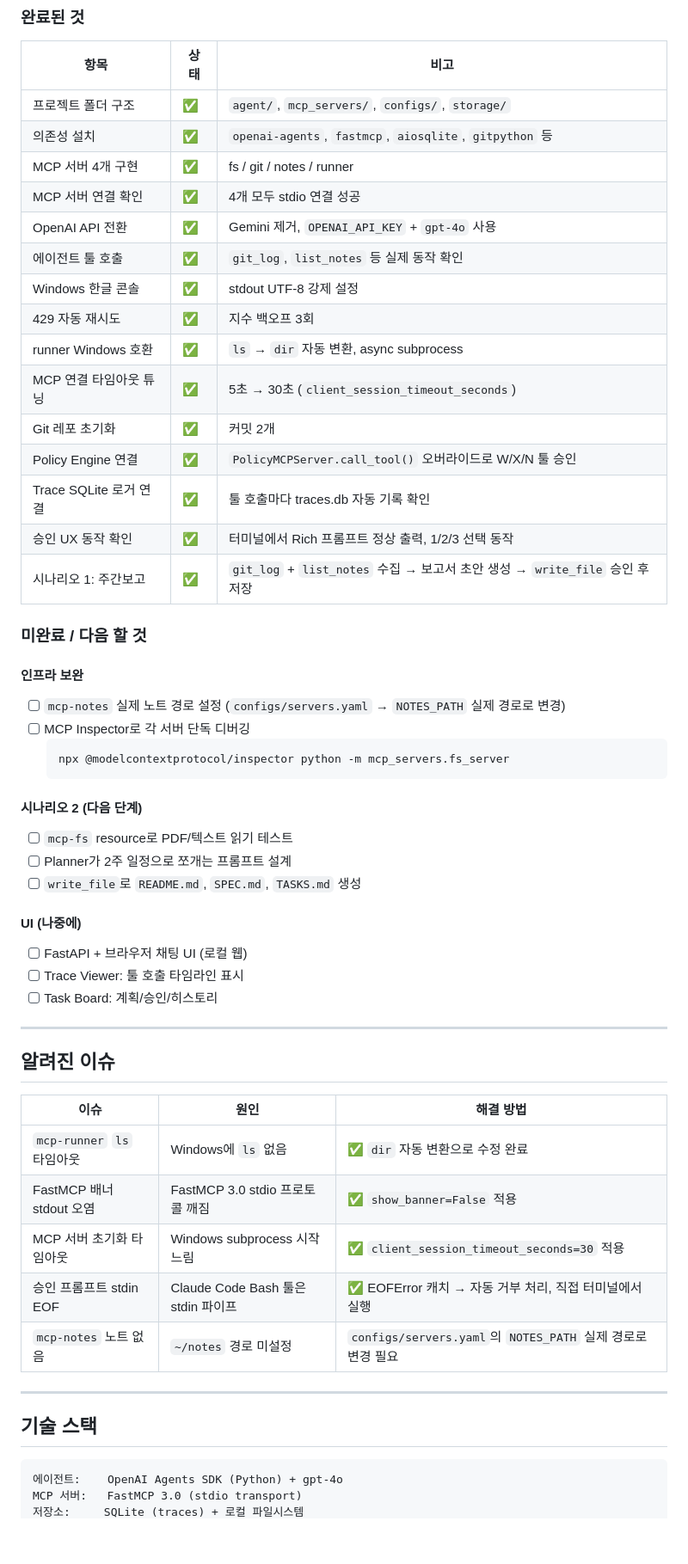
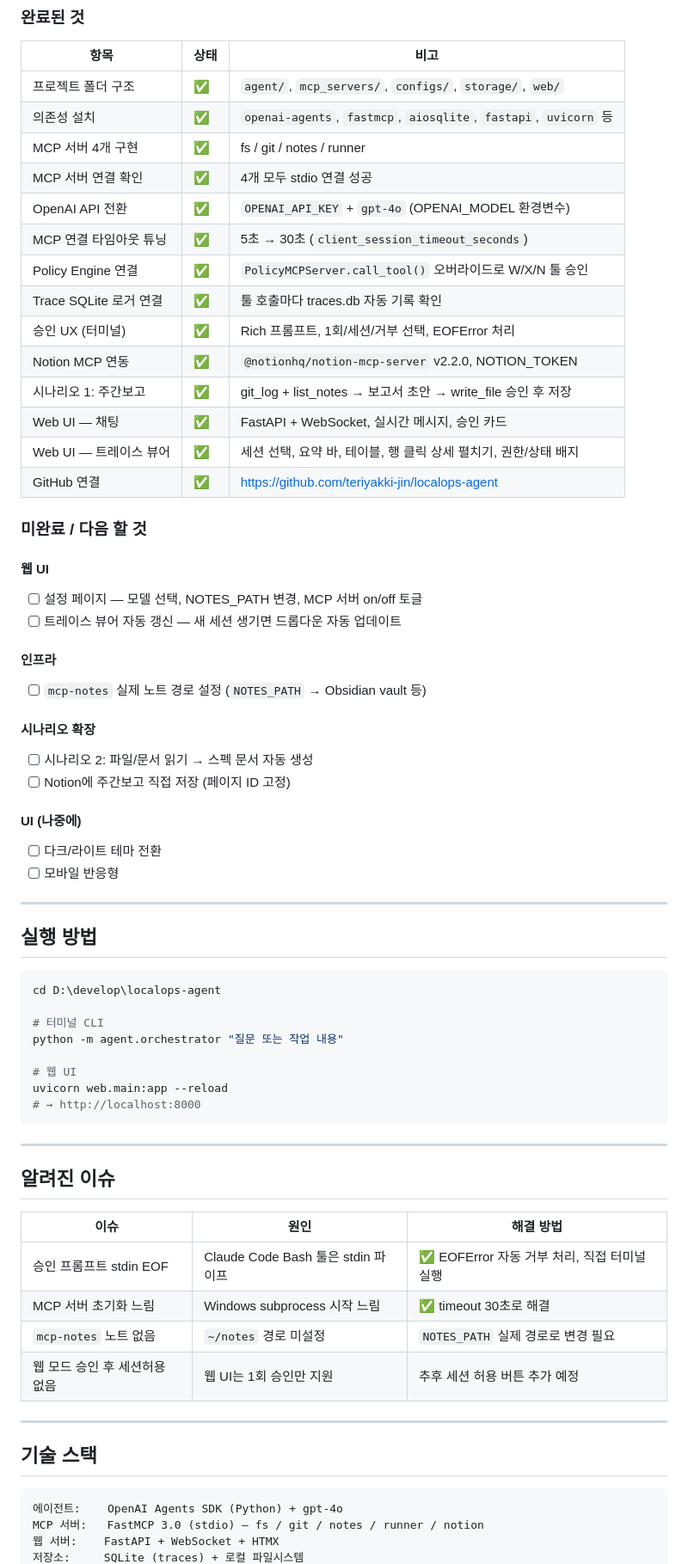
Before and after one commit to teriyakki-jin/localops-agent, a Markdown page: PROGRESS.md, the part around one of its changes. Shown at 86% size. Drawn GitHub-style; blank space fills up the shorter version.

Commit message:
docs: PROGRESS.md 현황 정리 (2026-02-24)

````diff
--- a/PROGRESS.md
+++ b/PROGRESS.md
@@ -6,40 +6,52 @@
 
 | 항목 | 상태 | 비고 |
 |------|------|------|
-| 프로젝트 폴더 구조 | ✅ | `agent/`, `mcp_servers/`, `configs/`, `storage/` |
-| 의존성 설치 | ✅ | `openai-agents`, `fastmcp`, `aiosqlite`, `gitpython` 등 |
+| 프로젝트 폴더 구조 | ✅ | `agent/`, `mcp_servers/`, `configs/`, `storage/`, `web/` |
+| 의존성 설치 | ✅ | `openai-agents`, `fastmcp`, `aiosqlite`, `fastapi`, `uvicorn` 등 |
 | MCP 서버 4개 구현 | ✅ | fs / git / notes / runner |
 | MCP 서버 연결 확인 | ✅ | 4개 모두 stdio 연결 성공 |
-| OpenAI API 전환 | ✅ | Gemini 제거, `OPENAI_API_KEY` + `gpt-4o` 사용 |
-| 에이전트 툴 호출 | ✅ | `git_log`, `list_notes` 등 실제 동작 확인 |
-| Windows 한글 콘솔 | ✅ | stdout UTF-8 강제 설정 |
-| 429 자동 재시도 | ✅ | 지수 백오프 3회 |
-| runner Windows 호환 | ✅ | `ls` → `dir` 자동 변환, async subprocess |
+| OpenAI API 전환 | ✅ | `OPENAI_API_KEY` + `gpt-4o` (OPENAI_MODEL 환경변수) |
 | MCP 연결 타임아웃 튜닝 | ✅ | 5초 → 30초 (`client_session_timeout_seconds`) |
-| Git 레포 초기화 | ✅ | 커밋 2개 |
 | Policy Engine 연결 | ✅ | `PolicyMCPServer.call_tool()` 오버라이드로 W/X/N 툴 승인 |
 | Trace SQLite 로거 연결 | ✅ | 툴 호출마다 traces.db 자동 기록 확인 |
-| 승인 UX 동작 확인 | ✅ | 터미널에서 Rich 프롬프트 정상 출력, 1/2/3 선택 동작 |
-| 시나리오 1: 주간보고 | ✅ | `git_log` + `list_notes` 수집 → 보고서 초안 생성 → `write_file` 승인 후 저장 |
+| 승인 UX (터미널) | ✅ | Rich 프롬프트, 1회/세션/거부 선택, EOFError 처리 |
+| Notion MCP 연동 | ✅ | `@notionhq/notion-mcp-server` v2.2.0, NOTION_TOKEN |
+| 시나리오 1: 주간보고 | ✅ | git_log + list_notes → 보고서 초안 → write_file 승인 후 저장 |
+| Web UI — 채팅 | ✅ | FastAPI + WebSocket, 실시간 메시지, 승인 카드 |
+| Web UI — 트레이스 뷰어 | ✅ | 세션 선택, 요약 바, 테이블, 행 클릭 상세 펼치기, 권한/상태 배지 |
+| GitHub 연결 | ✅ | https://github.com/teriyakki-jin/localops-agent |
 
 ### 미완료 / 다음 할 것
 
-#### 인프라 보완
-- [ ] `mcp-notes` 실제 노트 경로 설정 (`configs/servers.yaml` → `NOTES_PATH` 실제 경로로 변경)
-- [ ] MCP Inspector로 각 서버 단독 디버깅
-  ```bash
-  npx @modelcontextprotocol/inspector python -m mcp_servers.fs_server
-  ```
+#### 웹 UI
+- [ ] 설정 페이지 — 모델 선택, NOTES_PATH 변경, MCP 서버 on/off 토글
+- [ ] 트레이스 뷰어 자동 갱신 — 새 세션 생기면 드롭다운 자동 업데이트
 
-#### 시나리오 2 (다음 단계)
-- [ ] `mcp-fs` resource로 PDF/텍스트 읽기 테스트
-- [ ] Planner가 2주 일정으로 쪼개는 프롬프트 설계
-- [ ] `write_file`로 `README.md`, `SPEC.md`, `TASKS.md` 생성
+#### 인프라
+- [ ] `mcp-notes` 실제 노트 경로 설정 (`NOTES_PATH` → Obsidian vault 등)
+
+#### 시나리오 확장
+- [ ] 시나리오 2: 파일/문서 읽기 → 스펙 문서 자동 생성
+- [ ] Notion에 주간보고 직접 저장 (페이지 ID 고정)
 
 #### UI (나중에)
-- [ ] FastAPI + 브라우저 채팅 UI (로컬 웹)
-- [ ] Trace Viewer: 툴 호출 타임라인 표시
-- [ ] Task Board: 계획/승인/히스토리
+- [ ] 다크/라이트 테마 전환
+- [ ] 모바일 반응형
+
+---
+
+## 실행 방법
+
+```bash
+cd D:\develop\localops-agent
+
+# 터미널 CLI
+python -m agent.orchestrator "질문 또는 작업 내용"
+
+# 웹 UI
+uvicorn web.main:app --reload
+# → http://localhost:8000
+```
 
 ---
 
@@ -47,11 +59,10 @@
 
 | 이슈 | 원인 | 해결 방법 |
 |------|------|-----------|
-| `mcp-runner` `ls` 타임아웃 | Windows에 `ls` 없음 | ✅ `dir` 자동 변환으로 수정 완료 |
-| FastMCP 배너 stdout 오염 | FastMCP 3.0 stdio 프로토콜 깨짐 | ✅ `show_banner=False` 적용 |
-| MCP 서버 초기화 타임아웃 | Windows subprocess 시작 느림 | ✅ `client_session_timeout_seconds=30` 적용 |
-| 승인 프롬프트 stdin EOF | Claude Code Bash 툴은 stdin 파이프 | ✅ EOFError 캐치 → 자동 거부 처리, 직접 터미널에서 실행 |
-| `mcp-notes` 노트 없음 | `~/notes` 경로 미설정 | `configs/servers.yaml`의 `NOTES_PATH` 실제 경로로 변경 필요 |
+| 승인 프롬프트 stdin EOF | Claude Code Bash 툴은 stdin 파이프 | ✅ EOFError 자동 거부 처리, 직접 터미널 실행 |
+| MCP 서버 초기화 느림 | Windows subprocess 시작 느림 | ✅ timeout 30초로 해결 |
+| `mcp-notes` 노트 없음 | `~/notes` 경로 미설정 | `NOTES_PATH` 실제 경로로 변경 필요 |
+| 웹 모드 승인 후 세션허용 없음 | 웹 UI는 1회 승인만 지원 | 추후 세션 허용 버튼 추가 예정 |
 
 ---
 
@@ -59,5 +70,6 @@
 
 ```
 에이전트:    OpenAI Agents SDK (Python) + gpt-4o
-MCP 서버:   FastMCP 3.0 (stdio transport)
+MCP 서버:   FastMCP 3.0 (stdio) — fs / git / notes / runner / notion
+웹 서버:    FastAPI + WebSocket + HTMX
 저장소:     SQLite (traces) + 로컬 파일시스템
````
Also changed, not shown: other parts of PROGRESS.md (+11 -24 lines).
